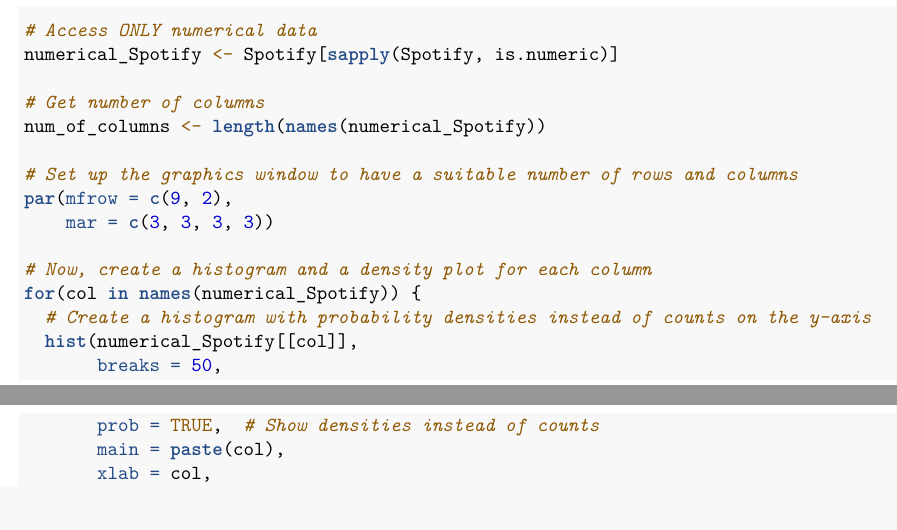
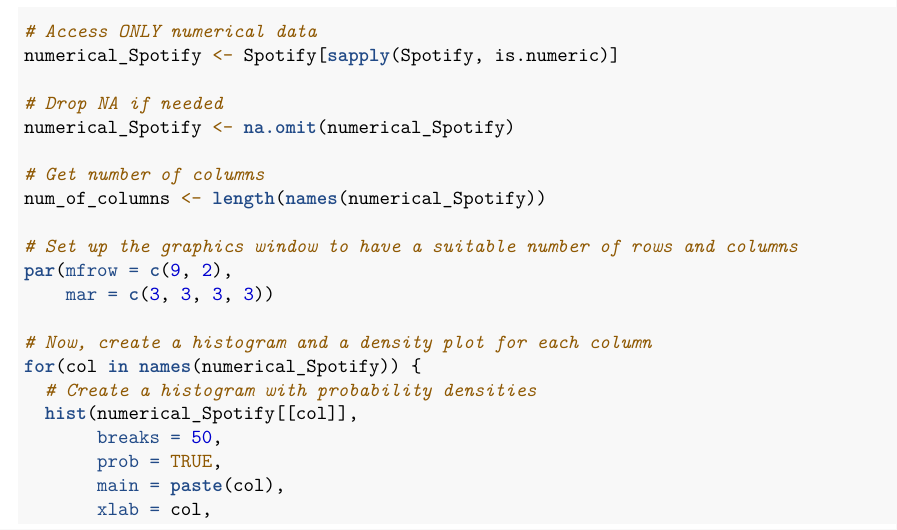
Before and after one commit to danielevirzi/Key_Factors_Analysis_for_Employees_Retention, an R Markdown document (code/Projeect.Rmd): two parts of pages 8 and 9 of 13 before the commit and part of page 8 of 13 after it, the two joined at a grey line, cut so that both start at the same text. Rendered offline with R 4.5, knitr and Pandoc, then LaTeX, with nearby package versions.

Commit message:
Update Projeect.Rmd

```diff
--- a/code/Projeect.Rmd
+++ b/code/Projeect.Rmd
@@ -274,6 +267,9 @@
 # Access ONLY numerical data
 numerical_Spotify <- Spotify[sapply(Spotify, is.numeric)]
 
+# Drop NA if needed
+numerical_Spotify <- na.omit(numerical_Spotify)
+
 # Get number of columns
 num_of_columns <- length(names(numerical_Spotify))
 
@@ -283,10 +279,10 @@
 
 # Now, create a histogram and a density plot for each column
 for(col in names(numerical_Spotify)) {
-  # Create a histogram with probability densities instead of counts on the y-axis
+  # Create a histogram with probability densities
   hist(numerical_Spotify[[col]],
        breaks = 50,
-       prob = TRUE,  # Show densities instead of counts
+       prob = TRUE,
        main = paste(col),
        xlab = col,
        ylab = "Density",
```
Also changed, not shown: code/Projeect.Rmd (25 more changed lines).
